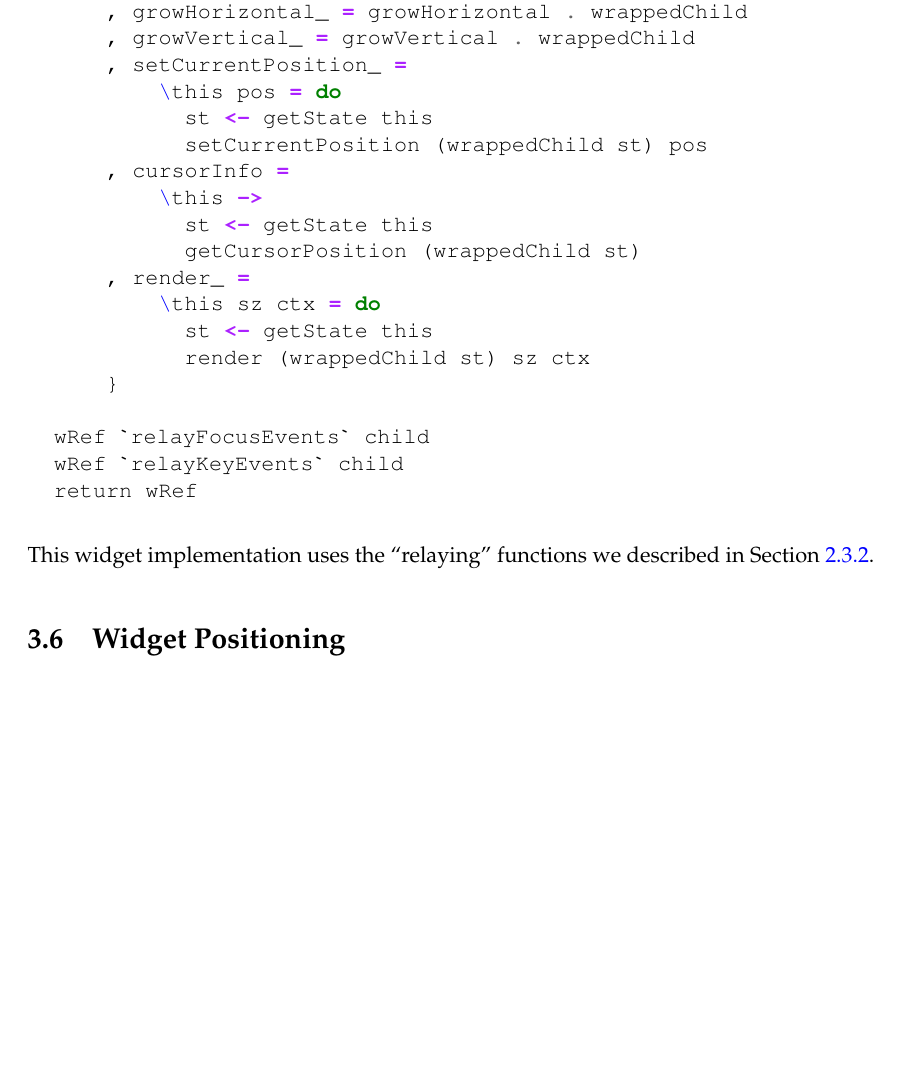
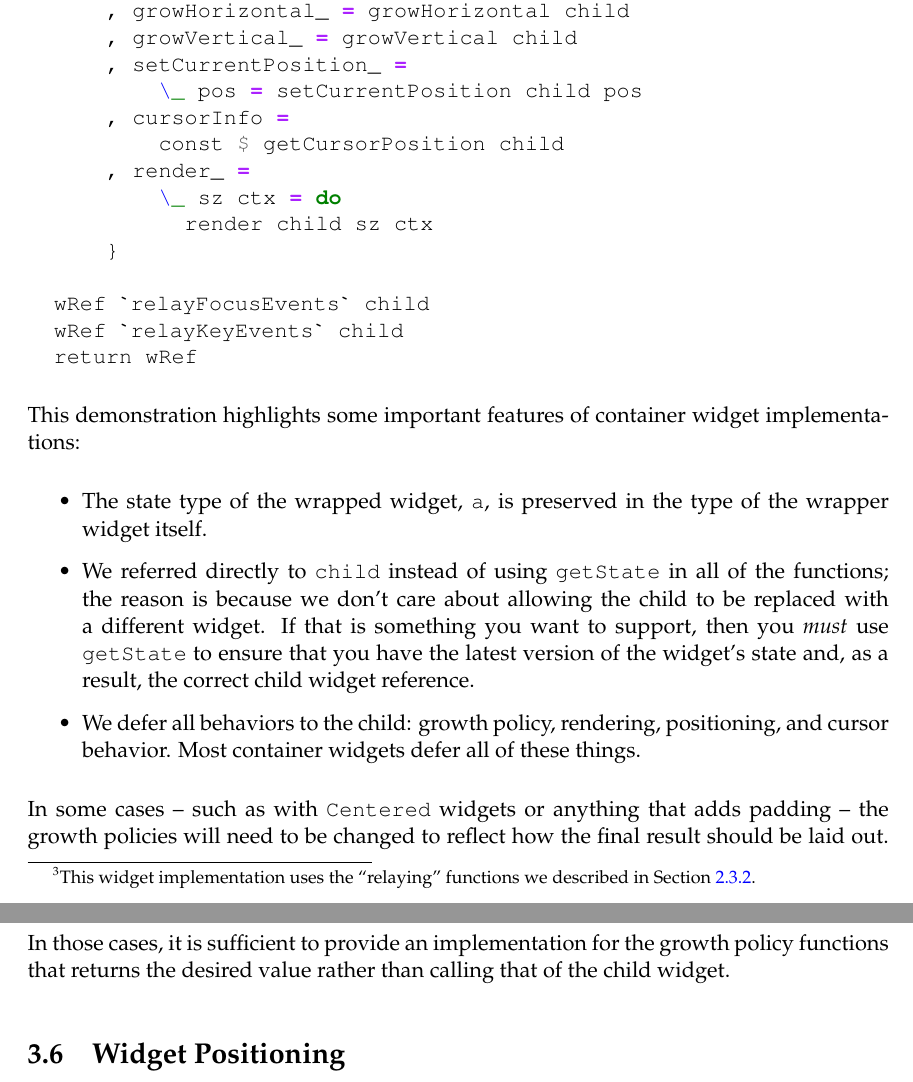
Before and after one commit to jtdaugherty/vty-ui, a LaTeX book (doc/manual.tex, which reads doc/deferring_to_children.tex): part of page 28 of 29 before the commit and two parts of pages 28 and 29 of 30 after it, the two joined at a grey line, cut so that both start at the same text, the shorter picture padded with empty space. Compiled offline with pdfLaTeX.

Commit message:
Manual updates
Ignore-this: 7da583b5d0005397c94713012cbbf2b4

darcs-hash:20110220220012-e018d-dba2b43546d2ce8284a0cdb8f28c1c5e0563cf38.gz

```diff
--- a/doc/deferring_to_children.tex
+++ b/doc/deferring_to_children.tex
@@ -18,7 +18,9 @@ deal with:
 data Wrapper a = Wrapper { wrappedChild :: Widget a }
 \end{minted}
 
-Then the implementation of the constructor:
+Then the implementation of the constructor:\footnote{This widget
+  implementation uses the ``relaying'' functions we described in
+  Section \ref{sec:containers_and_input}.}
 
 \begin{minted}{haskell}
 newWrapper :: (MonadIO m) => Widget a -> m (Widget (Wrapper a))
@@ -26,20 +28,15 @@ newWrapper child = do
   wRef <- newWidget
   updateWidget wRef $ \w ->
     w { state = Wrapper child
-      , growHorizontal_ = growHorizontal . wrappedChild
-      , growVertical_ = growVertical . wrappedChild
+      , growHorizontal_ = growHorizontal child
+      , growVertical_ = growVertical child
       , setCurrentPosition_ =
-          \this pos = do
-            st <- getState this
-            setCurrentPosition (wrappedChild st) pos
+          \_ pos = setCurrentPosition child pos
       , cursorInfo =
-          \this ->
-            st <- getState this
-            getCursorPosition (wrappedChild st)
+          const $ getCursorPosition child
       , render_ =
-          \this sz ctx = do
-            st <- getState this
-            render (wrappedChild st) sz ctx
+          \_ sz ctx = do
+            render child sz ctx
       }
 
   wRef `relayFocusEvents` child
@@ -47,5 +44,27 @@ newWrapper child = do
   return wRef
 \end{minted}
 
-This widget implementation uses the ``relaying'' functions we
-described in Section \ref{sec:containers_and_input}.
+This demonstration highlights some important features of container
+widget implementations:
+
+\begin{itemize}
+\item The state type of the wrapped widget, \fw{a}, is preserved in
+  the type of the wrapper widget itself.
+\item We referred directly to \fw{child} instead of using
+  \fw{getState} in all of the functions; the reason is because we
+  don't care about allowing the child to be replaced with a different
+  widget.  If that is something you want to support, then you
+  \textit{must} use \fw{getState} to ensure that you have the latest
+  version of the widget's state and, as a result, the correct child
+  widget reference.
+\item We defer all behaviors to the child: growth policy, rendering,
+  positioning, and cursor behavior.  Most container widgets defer all
+  of these things.
+\end{itemize}
+
+In some cases -- such as with \fw{Centered} widgets or anything that
+adds padding -- the growth policies will need to be changed to reflect
+how the final result should be laid out.  In those cases, it is
+sufficient to provide an implementation for the growth policy
+functions that returns the desired value rather than calling that of
+the child widget.
```
